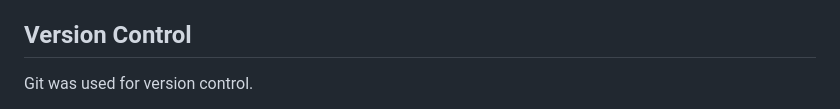
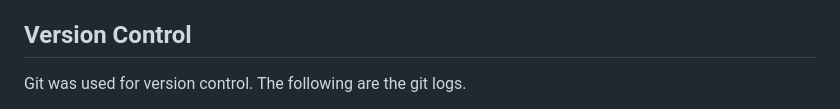
Before and after one commit to FrankOnyiego/hotel_reservation, a Markdown page: README.md, the part around one of its changes. Drawn GitHub-style.

```diff
--- a/README.md
+++ b/README.md
@@ -28,4 +28,5 @@ teaching tool during this talk.
 ## Version Control
 
 Git was used for version control.
+The following are the git logs.
 
```
Also changed, not shown: other parts of README.md (+3 -4 lines).
